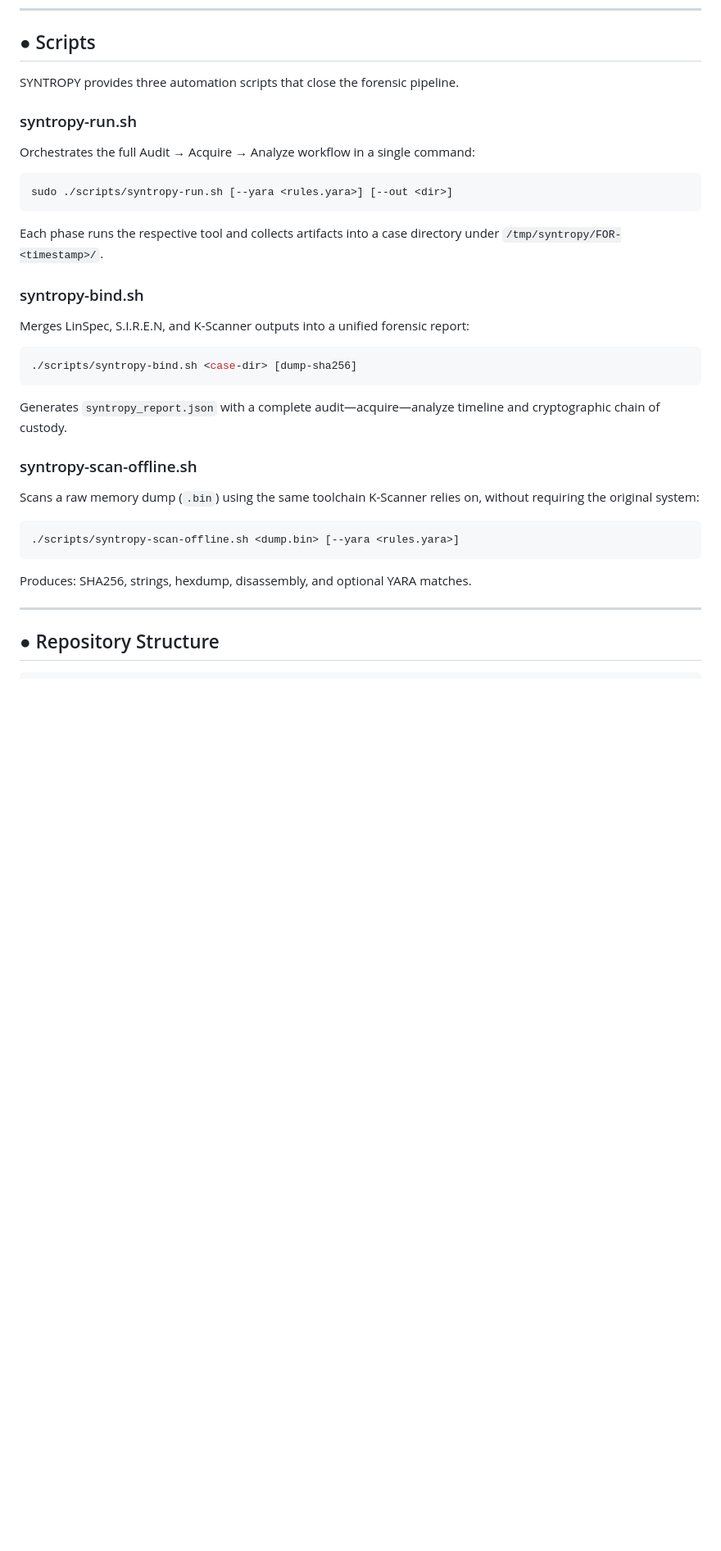
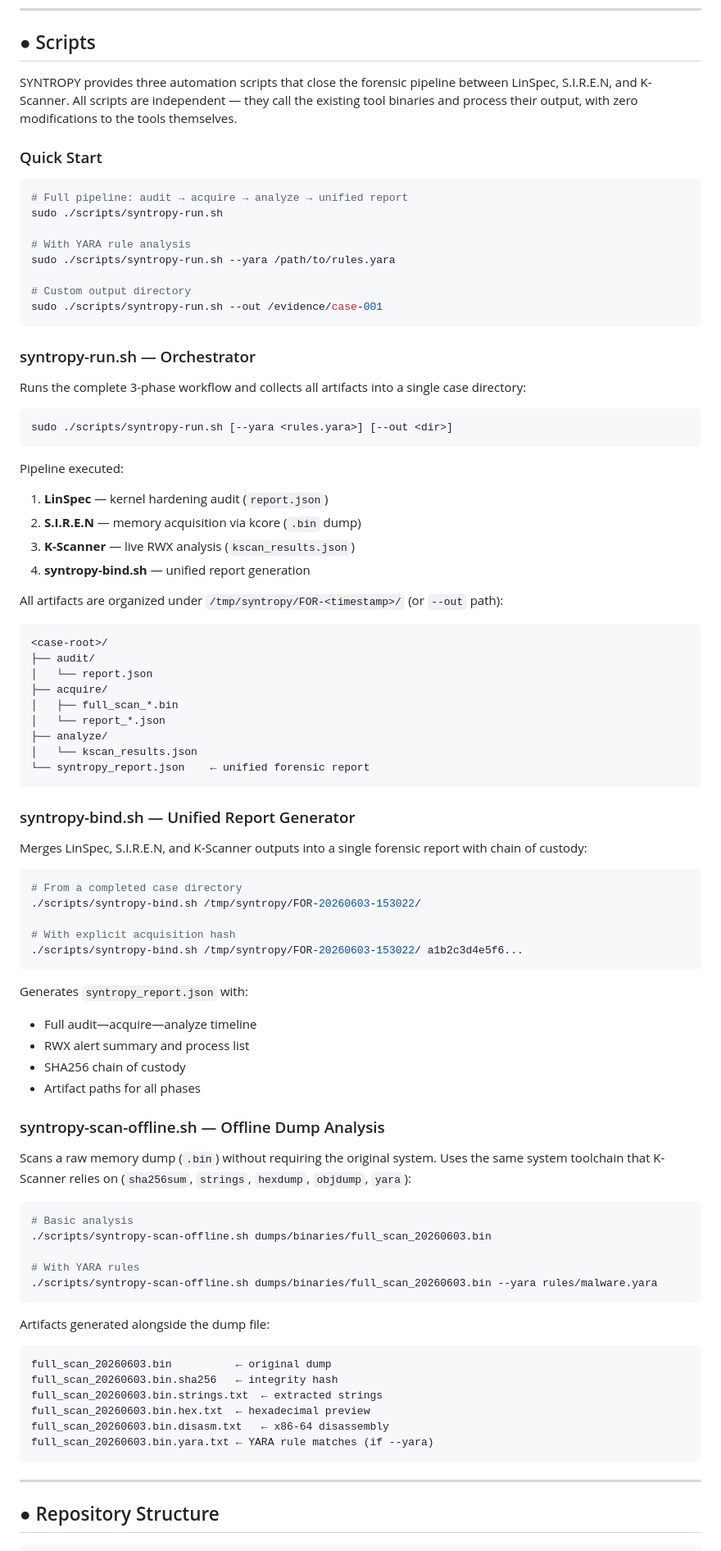
Before and after one commit to jeffersoncesarantunes/SYNTROPY, a Markdown page: README.md, the part around the change. Shown at 82% size. GitHub-like rendering; blank space fills up the shorter version.

Commit message:
docs: add practical usage examples to Scripts section

````diff
--- a/README.md
+++ b/README.md
@@ -363,37 +363,87 @@ SYNTROPY is designed for safe live-response environments:
 
 ## ● Scripts
 
-SYNTROPY provides three automation scripts that close the forensic pipeline.
+SYNTROPY provides three automation scripts that close the forensic pipeline between LinSpec, S.I.R.E.N, and K-Scanner. All scripts are independent — they call the existing tool binaries and process their output, with zero modifications to the tools themselves.
 
-### syntropy-run.sh
+### Quick Start
 
-Orchestrates the full Audit → Acquire → Analyze workflow in a single command:
+```bash
+# Full pipeline: audit → acquire → analyze → unified report
+sudo ./scripts/syntropy-run.sh
+
+# With YARA rule analysis
+sudo ./scripts/syntropy-run.sh --yara /path/to/rules.yara
+
+# Custom output directory
+sudo ./scripts/syntropy-run.sh --out /evidence/case-001
+```
+
+### syntropy-run.sh — Orchestrator
+
+Runs the complete 3-phase workflow and collects all artifacts into a single case directory:
 
 ```bash
 sudo ./scripts/syntropy-run.sh [--yara <rules.yara>] [--out <dir>]
 ```
 
-Each phase runs the respective tool and collects artifacts into a case directory under `/tmp/syntropy/FOR-<timestamp>/`.
+Pipeline executed:
+1. **LinSpec** — kernel hardening audit (`report.json`)
+2. **S.I.R.E.N** — memory acquisition via kcore (`.bin` dump)
+3. **K-Scanner** — live RWX analysis (`kscan_results.json`)
+4. **syntropy-bind.sh** — unified report generation
 
-### syntropy-bind.sh
+All artifacts are organized under `/tmp/syntropy/FOR-<timestamp>/` (or `--out` path):
+```
+<case-root>/
+├── audit/
+│   └── report.json
+├── acquire/
+│   ├── full_scan_*.bin
+│   └── report_*.json
+├── analyze/
+│   └── kscan_results.json
+└── syntropy_report.json    ← unified forensic report
+```
 
-Merges LinSpec, S.I.R.E.N, and K-Scanner outputs into a unified forensic report:
+### syntropy-bind.sh — Unified Report Generator
+
+Merges LinSpec, S.I.R.E.N, and K-Scanner outputs into a single forensic report with chain of custody:
 
 ```bash
-./scripts/syntropy-bind.sh <case-dir> [dump-sha256]
+# From a completed case directory
+./scripts/syntropy-bind.sh /tmp/syntropy/FOR-20260603-153022/
+
+# With explicit acquisition hash
+./scripts/syntropy-bind.sh /tmp/syntropy/FOR-20260603-153022/ a1b2c3d4e5f6...
 ```
 
-Generates `syntropy_report.json` with a complete audit—acquire—analyze timeline and cryptographic chain of custody.
+Generates `syntropy_report.json` with:
+- Full audit—acquire—analyze timeline
+- RWX alert summary and process list
+- SHA256 chain of custody
+- Artifact paths for all phases
 
-### syntropy-scan-offline.sh
+### syntropy-scan-offline.sh — Offline Dump Analysis
 
-Scans a raw memory dump (`.bin`) using the same toolchain K-Scanner relies on, without requiring the original system:
+Scans a raw memory dump (`.bin`) without requiring the original system. Uses the same system toolchain that K-Scanner relies on (`sha256sum`, `strings`, `hexdump`, `objdump`, `yara`):
 
 ```bash
-./scripts/syntropy-scan-offline.sh <dump.bin> [--yara <rules.yara>]
+# Basic analysis
+./scripts/syntropy-scan-offline.sh dumps/binaries/full_scan_20260603.bin
+
+# With YARA rules
+./scripts/syntropy-scan-offline.sh dumps/binaries/full_scan_20260603.bin --yara rules/malware.yara
 ```
 
-Produces: SHA256, strings, hexdump, disassembly, and optional YARA matches.
+Artifacts generated alongside the dump file:
+```
+full_scan_20260603.bin          ← original dump
+full_scan_20260603.bin.sha256   ← integrity hash
+full_scan_20260603.bin.strings.txt  ← extracted strings
+full_scan_20260603.bin.hex.txt  ← hexadecimal preview
+full_scan_20260603.bin.disasm.txt   ← x86-64 disassembly
+full_scan_20260603.bin.yara.txt ← YARA rule matches (if --yara)
+```
 
 ---
 
````
